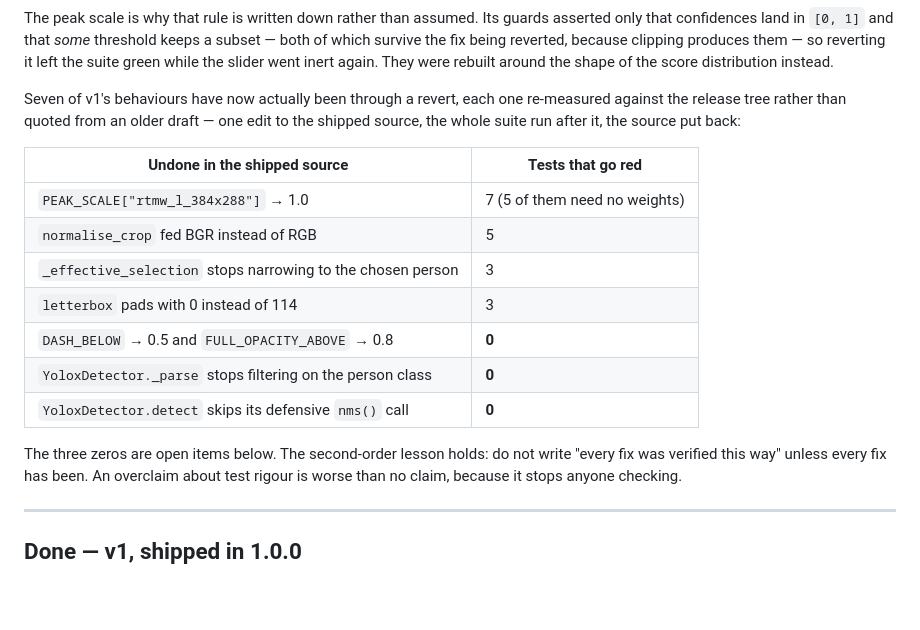
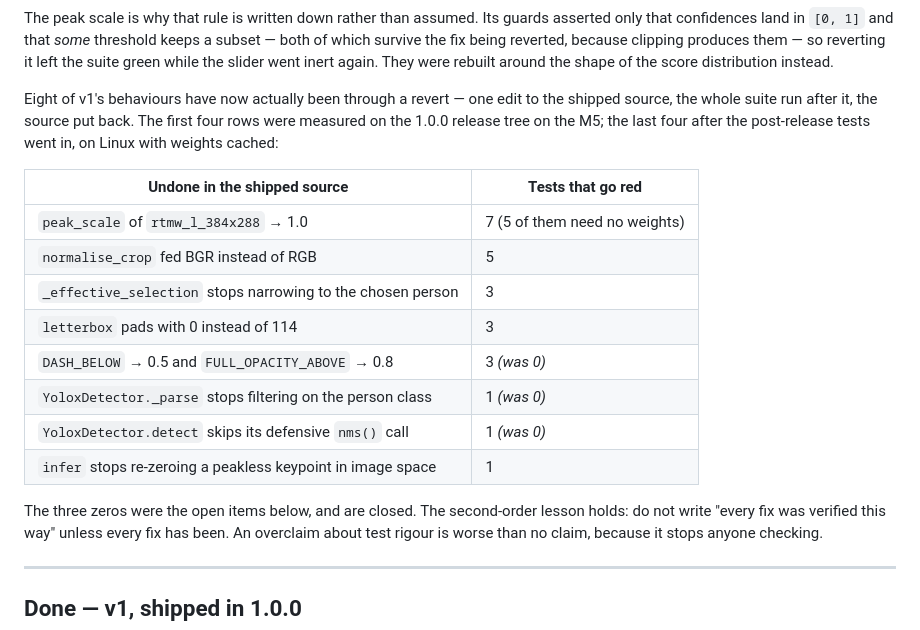
Before and after one commit to kouya-marino/AlchemyPose, a Markdown page: todo.md, the part around one of its changes. Drawn GitHub-style; blank space fills up the shorter version.

```diff
--- a/todo.md
+++ b/todo.md
@@ -25,21 +25,23 @@ subset — both of which survive the fix being reverted, because clipping produc
 them — so reverting it left the suite green while the slider went inert again.
 They were rebuilt around the shape of the score distribution instead.
 
-Seven of v1's behaviours have now actually been through a revert, each one
-re-measured against the release tree rather than quoted from an older draft — one
-edit to the shipped source, the whole suite run after it, the source put back:
+Eight of v1's behaviours have now actually been through a revert — one edit to
+the shipped source, the whole suite run after it, the source put back. The first
+four rows were measured on the 1.0.0 release tree on the M5; the last four after
+the post-release tests went in, on Linux with weights cached:
 
 | Undone in the shipped source | Tests that go red |
 |---|---|
-| `PEAK_SCALE["rtmw_l_384x288"]` → 1.0 | 7 (5 of them need no weights) |
+| `peak_scale` of `rtmw_l_384x288` → 1.0 | 7 (5 of them need no weights) |
 | `normalise_crop` fed BGR instead of RGB | 5 |
 | `_effective_selection` stops narrowing to the chosen person | 3 |
 | `letterbox` pads with 0 instead of 114 | 3 |
-| `DASH_BELOW` → 0.5 and `FULL_OPACITY_ABOVE` → 0.8 | **0** |
-| `YoloxDetector._parse` stops filtering on the person class | **0** |
-| `YoloxDetector.detect` skips its defensive `nms()` call | **0** |
+| `DASH_BELOW` → 0.5 and `FULL_OPACITY_ABOVE` → 0.8 | 3 *(was 0)* |
+| `YoloxDetector._parse` stops filtering on the person class | 1 *(was 0)* |
+| `YoloxDetector.detect` skips its defensive `nms()` call | 1 *(was 0)* |
+| `infer` stops re-zeroing a peakless keypoint in image space | 1 |
 
-The three zeros are open items below. The second-order lesson holds: do not write
+The three zeros were the open items below, and are closed. The second-order lesson holds: do not write
 "every fix was verified this way" unless every fix has been. An overclaim about
 test rigour is worse than no claim, because it stops anyone checking.
 
```
Also changed, not shown: other parts of todo.md (+33 -13 lines), CHANGELOG.md (+33 -2 lines), README.md (+16 -6 lines), assets/screenshot.png (added), 2 other files.
